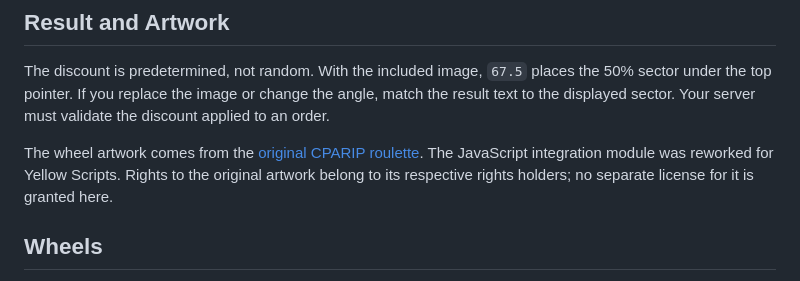
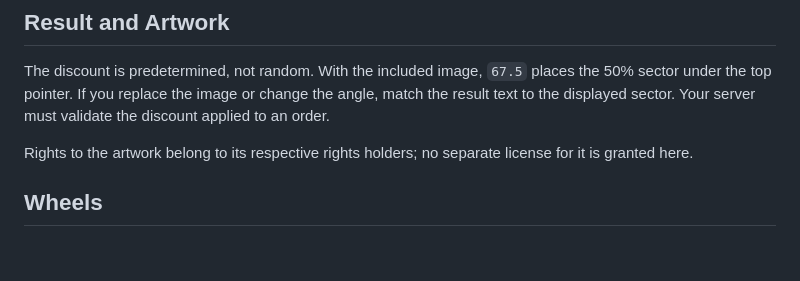
Before and after one commit to dvygolov/YWB.Roulette.JS, a Markdown page: README.en.md, the part around the change. GitHub-like rendering; blank space fills up the shorter version.

```diff
--- a/README.en.md
+++ b/README.en.md
@@ -82,7 +82,7 @@ The `texts` option customizes the visible headings and buttons shown above. The
 
 The discount is predetermined, not random. With the included image, `67.5` places the 50% sector under the top pointer. If you replace the image or change the angle, match the result text to the displayed sector. Your server must validate the discount applied to an order.
 
-The wheel artwork comes from the [original CPARIP roulette](https://cpa.rip/stati/roulette-script/). The JavaScript integration module was reworked for Yellow Scripts. Rights to the original artwork belong to its respective rights holders; no separate license for it is granted here.
+Rights to the artwork belong to its respective rights holders; no separate license for it is granted here.
 
 ## Wheels
 
```
Also changed, not shown: README.md (+1 -1 lines).
